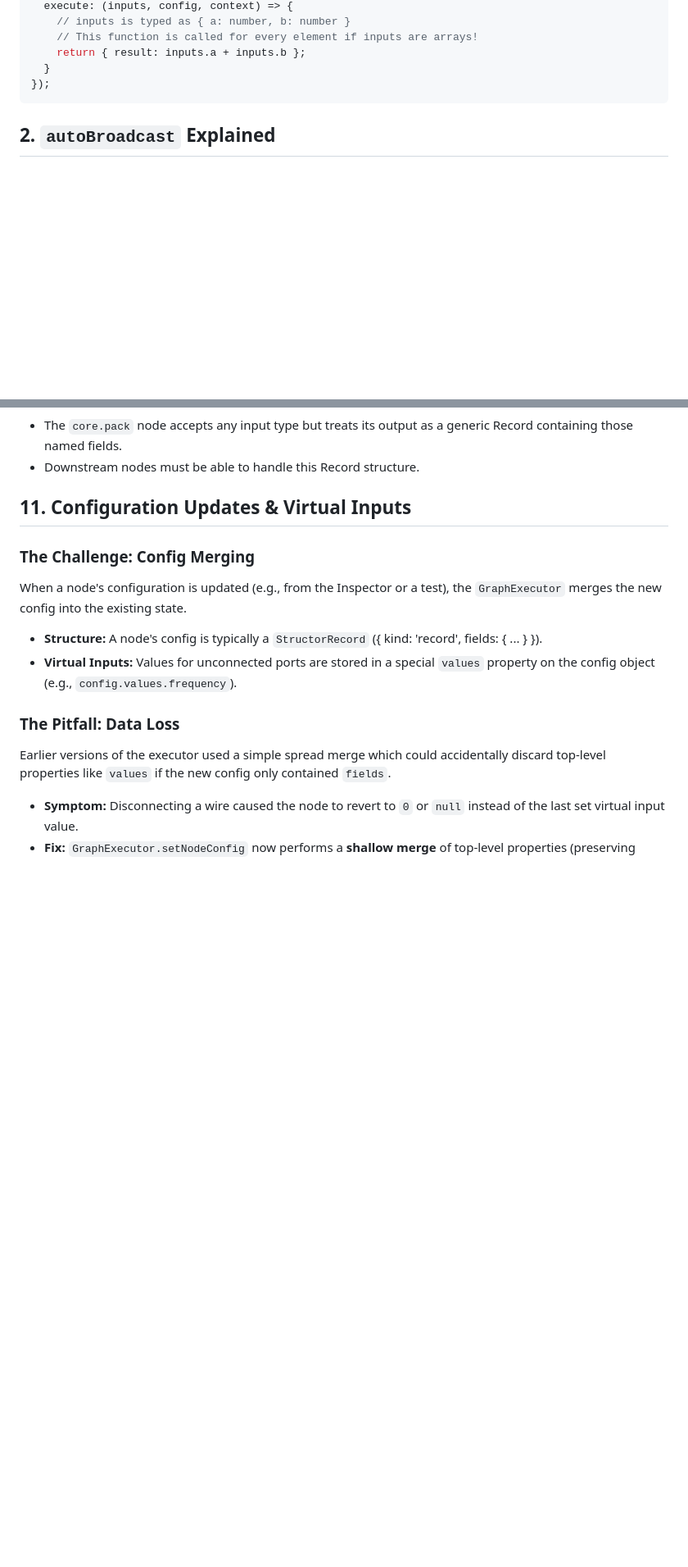
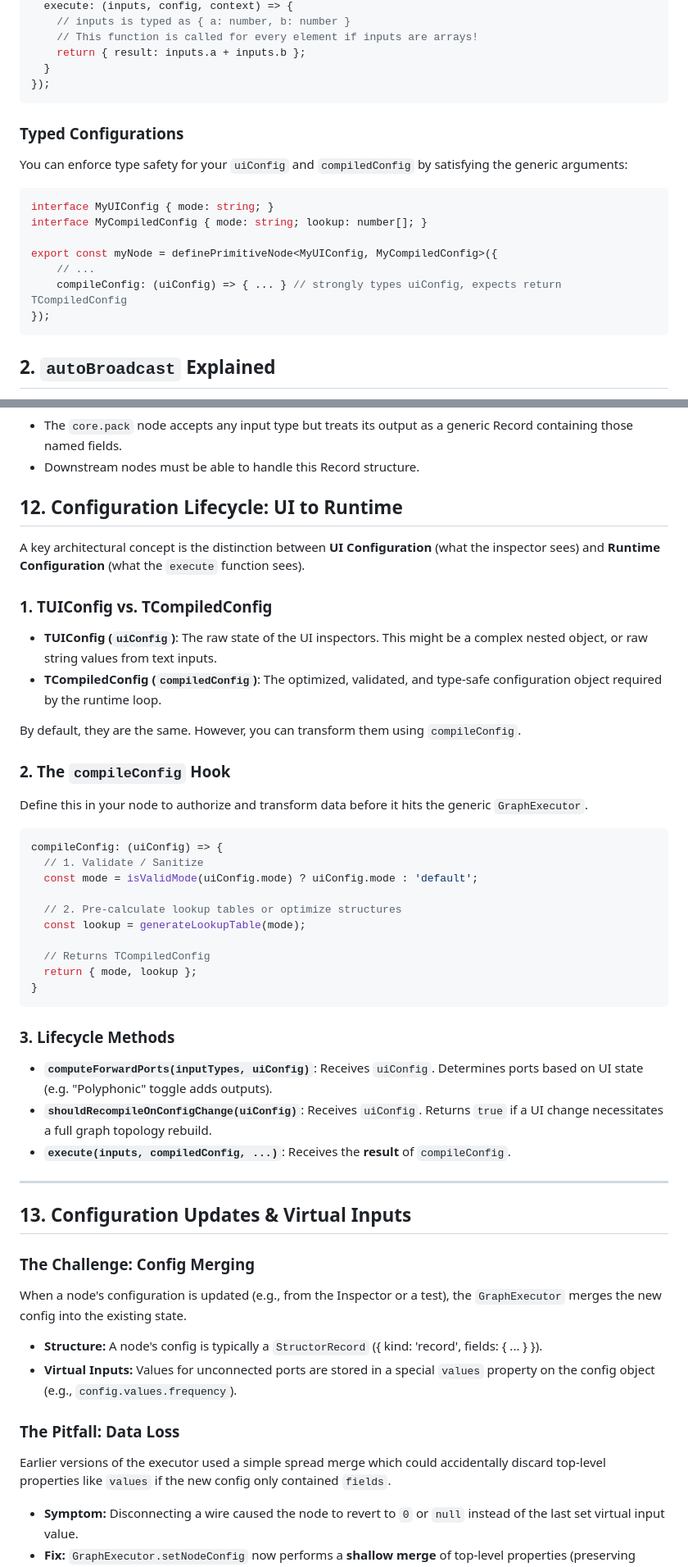
Before and after one commit to nattos/nano-repatch, a Markdown page: docs/NODE_DEVELOPMENT.md, 2 parts joined by grey strips. Shown: that part at 82% size. Drawn GitHub-style; blank space fills up the shorter version.

````diff
--- a/docs/NODE_DEVELOPMENT.md
+++ b/docs/NODE_DEVELOPMENT.md
@@ -25,6 +25,20 @@ export const myAddNode = definePrimitiveNode({
     // This function is called for every element if inputs are arrays!
     return { result: inputs.a + inputs.b };
   }
+});
+```
+
+### Typed Configurations
+
+You can enforce type safety for your `uiConfig` and `compiledConfig` by satisfying the generic arguments:
+
+```typescript
+interface MyUIConfig { mode: string; }
+interface MyCompiledConfig { mode: string; lookup: number[]; }
+
+export const myNode = definePrimitiveNode<MyUIConfig, MyCompiledConfig>({
+    // ...
+    compileConfig: (uiConfig) => { ... } // strongly types uiConfig, expects return TCompiledConfig
 });
 ```
 
@@ -280,7 +294,43 @@ private startLoop() {
 *   The `core.pack` node accepts any input type but treats its output as a generic Record containing those named fields.
 *   Downstream nodes must be able to handle this Record structure.
 
-## 11. Configuration Updates & Virtual Inputs
+## 12. Configuration Lifecycle: UI to Runtime
+
+A key architectural concept is the distinction between **UI Configuration** (what the inspector sees) and **Runtime Configuration** (what the `execute` function sees).
+
+### 1. TUIConfig vs. TCompiledConfig
+
+*   **TUIConfig (`uiConfig`)**: The raw state of the UI inspectors. This might be a complex nested object, or raw string values from text inputs.
+*   **TCompiledConfig (`compiledConfig`)**: The optimized, validated, and type-safe configuration object required by the runtime loop.
+
+By default, they are the same. However, you can transform them using `compileConfig`.
+
+### 2. The `compileConfig` Hook
+
+Define this in your node to authorize and transform data before it hits the generic `GraphExecutor`.
+
+```typescript
+compileConfig: (uiConfig) => {
+  // 1. Validate / Sanitize
+  const mode = isValidMode(uiConfig.mode) ? uiConfig.mode : 'default';
+
+  // 2. Pre-calculate lookup tables or optimize structures
+  const lookup = generateLookupTable(mode);
+
+  // Returns TCompiledConfig
+  return { mode, lookup };
+}
+```
+
+### 3. Lifecycle Methods
+
+*   **`computeForwardPorts(inputTypes, uiConfig)`**: Receives `uiConfig`. Determines ports based on UI state (e.g. "Polyphonic" toggle adds outputs).
+*   **`shouldRecompileOnConfigChange(uiConfig)`**: Receives `uiConfig`. Returns `true` if a UI change necessitates a full graph topology rebuild.
+*   **`execute(inputs, compiledConfig, ...)`**: Receives the **result** of `compileConfig`.
+
+---
+
+## 13. Configuration Updates & Virtual Inputs
 
 ### The Challenge: Config Merging
 When a node's configuration is updated (e.g., from the Inspector or a test), the `GraphExecutor` merges the new config into the existing state.
````
Also changed, not shown: other parts of docs/NODE_DEVELOPMENT.md (+2 -2 lines), GEMINI.md (+29 -0 lines), docs/execution_flow.md (+1 -1 lines).
